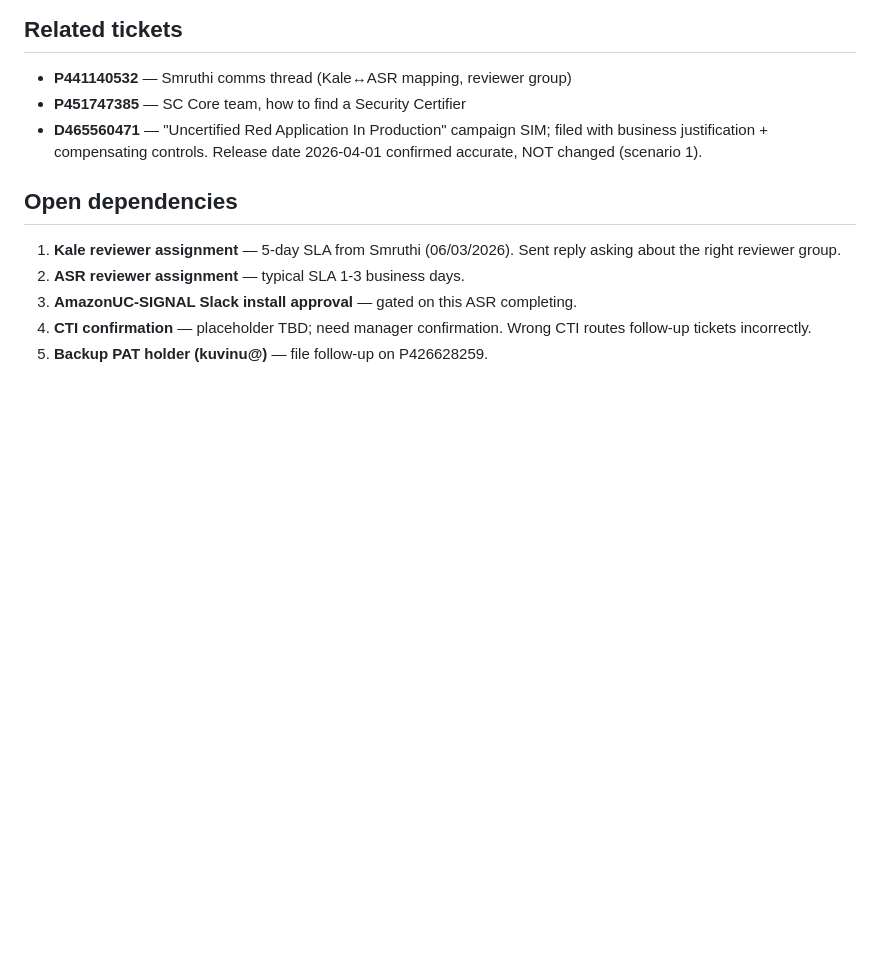
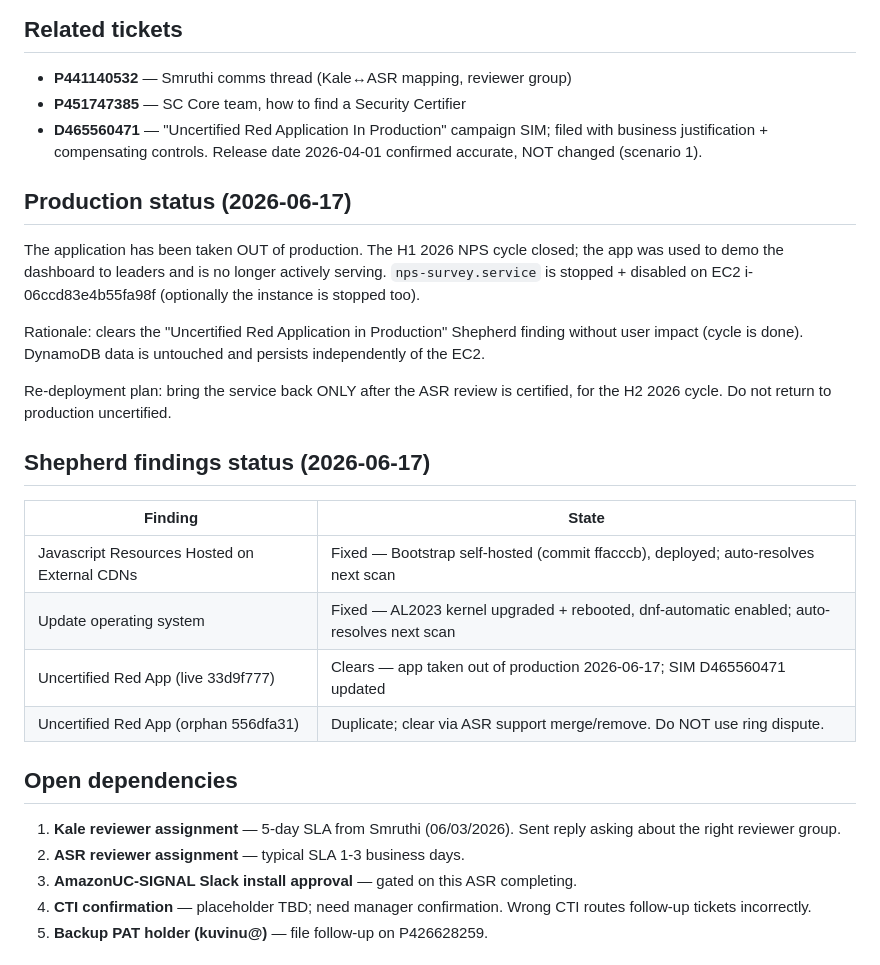
Before and after one commit to kumruxl23/nps-survey, a Markdown page: docs/asr_engagement_status.md, the part around the change. Drawn GitHub-style; blank space fills up the shorter version.

Commit message:
docs(asr): record taking app out of production + Shepherd findings status
H1 cycle closed; app taken out of production (service stopped/disabled)
to clear the Uncertified-Red-App-in-Production finding without user
impact. Re-deploy only after certification, for H2. Records the state
of all four Shepherd findings.

```diff
--- a/docs/asr_engagement_status.md
+++ b/docs/asr_engagement_status.md
@@ -88,6 +88,30 @@ attempt to reclassify down to Yellow — the Red is correct.
   filed with business justification + compensating controls. Release date
   2026-04-01 confirmed accurate, NOT changed (scenario 1).
 
+## Production status (2026-06-17)
+
+The application has been taken OUT of production. The H1 2026 NPS cycle
+closed; the app was used to demo the dashboard to leaders and is no
+longer actively serving. `nps-survey.service` is stopped + disabled on
+EC2 i-06ccd83e4b55fa98f (optionally the instance is stopped too).
+
+Rationale: clears the "Uncertified Red Application in Production"
+Shepherd finding without user impact (cycle is done). DynamoDB data is
+untouched and persists independently of the EC2.
+
+Re-deployment plan: bring the service back ONLY after the ASR review is
+certified, for the H2 2026 cycle. Do not return to production
+uncertified.
+
+## Shepherd findings status (2026-06-17)
+
+| Finding | State |
+|---|---|
+| Javascript Resources Hosted on External CDNs | Fixed — Bootstrap self-hosted (commit ffacccb), deployed; auto-resolves next scan |
+| Update operating system | Fixed — AL2023 kernel upgraded + rebooted, dnf-automatic enabled; auto-resolves next scan |
+| Uncertified Red App (live 33d9f777) | Clears — app taken out of production 2026-06-17; SIM D465560471 updated |
+| Uncertified Red App (orphan 556dfa31) | Duplicate; clear via ASR support merge/remove. Do NOT use ring dispute. |
+
 ## Open dependencies
 
 1. **Kale reviewer assignment** — 5-day SLA from Smruthi (06/03/2026). Sent reply asking about the right reviewer group.
```
